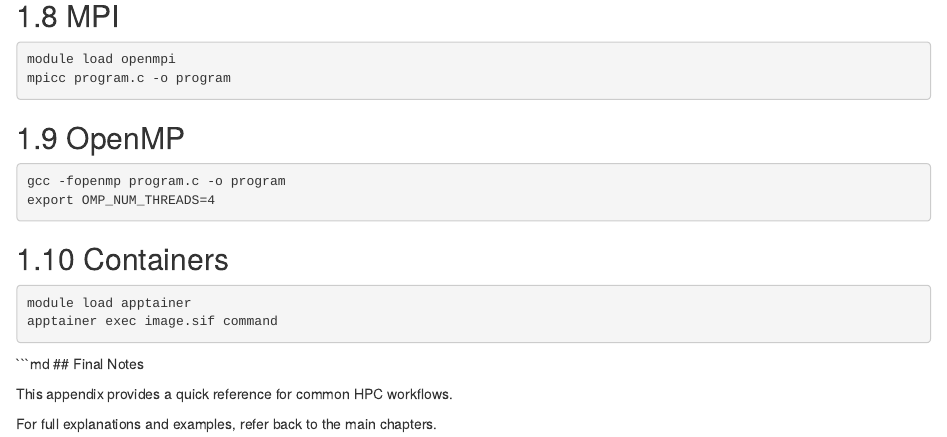
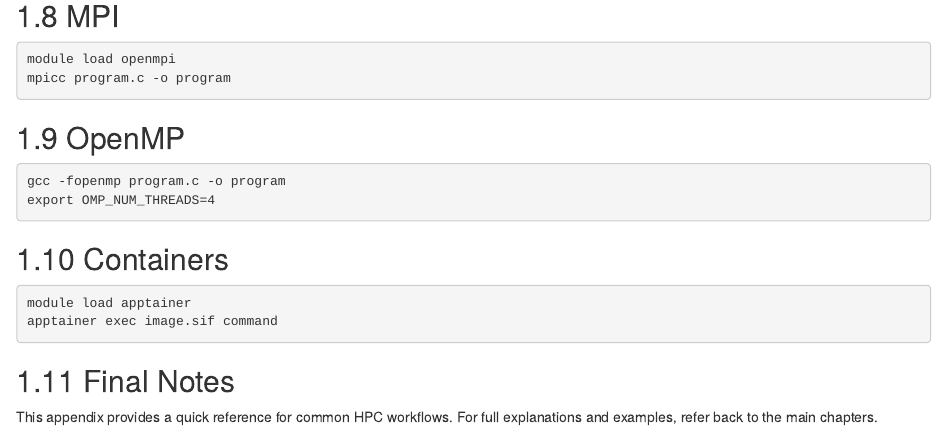
Before and after one commit to richherr/hpc-course, an R Markdown document (08-appendix.Rmd): the page in a window 1100 px wide, from 1080 px down. Rendered offline with R 4.5, knitr and Pandoc, with nearby package versions; the code chunks are not run, so their results and figures are left out; drawn as R Markdown's standard HTML page in place of the format the file asks for.

Commit message:
Clean appendix

````diff
--- a/08-appendix.Rmd
+++ b/08-appendix.Rmd
@@ -77,9 +77,7 @@ module load apptainer
 apptainer exec image.sif command
 ```
 
-```md
 ## Final Notes
 
 This appendix provides a quick reference for common HPC workflows.
-
 For full explanations and examples, refer back to the main chapters.
````
Also changed, not shown: docs/reference-keys.txt, docs/search_index.json, 10 other files.
